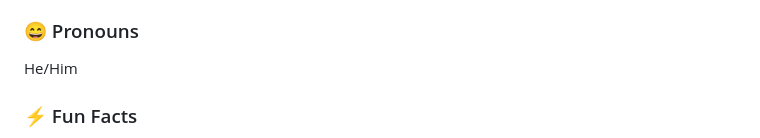
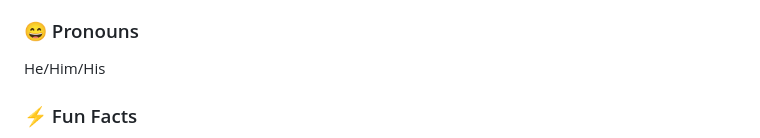
Before and after one commit to kailielexx/kailielexx, a Markdown page: README.md, the part around the change. GitHub-like rendering.

```diff
--- a/README.md
+++ b/README.md
@@ -16,7 +16,7 @@ I am actively looking to collaborate on open-source projects that aim to make a
 The best way to connect with me is through this GitHub account. Feel free to reach out if you're looking for collaborators, need contributions to your projects, or simply want to exchange ideas about technology and its future.
 
 ### 😄 Pronouns
-He/Him
+He/Him/His
 
 ### ⚡ Fun Facts
 - I have a special affinity for JavaFX. I love exploring its capabilities in creating rich client applications and believe it's a powerful tool for developing cross-platform desktop apps.
```
